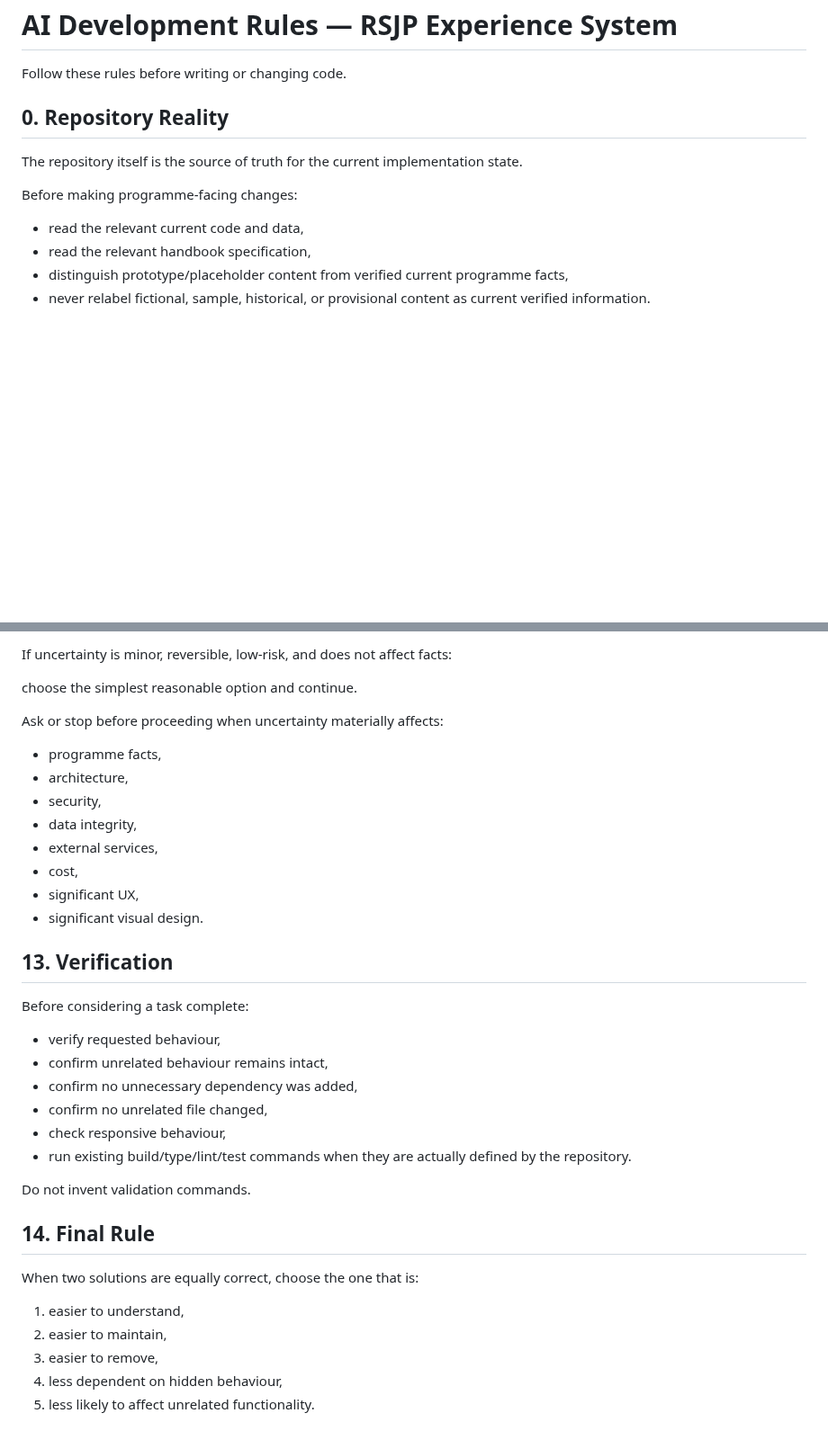
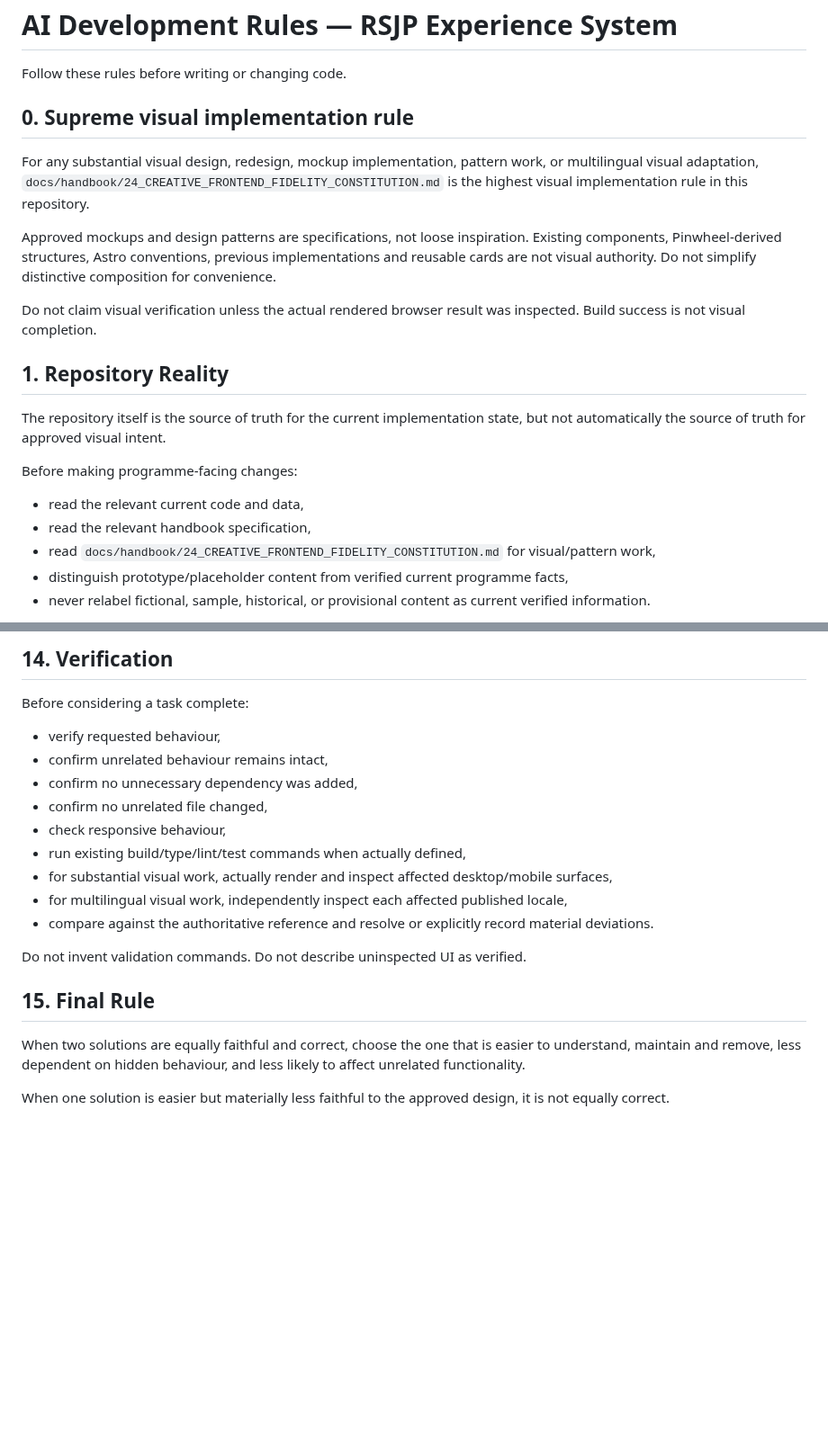
Before and after one commit to StudyAbroadCenter/study-abroad-astro, a Markdown page: AGENTS.md, 2 parts joined by grey strips. Shown at 90% size. Drawn GitHub-style; blank space fills up the shorter version.

```diff
--- a/AGENTS.md
+++ b/AGENTS.md
@@ -4,14 +4,23 @@
 
 Follow these rules before writing or changing code.
 
-## 0. Repository Reality
+## 0. Supreme visual implementation rule
 
-The repository itself is the source of truth for the current implementation state.
+For any substantial visual design, redesign, mockup implementation, pattern work, or multilingual visual adaptation, `docs/handbook/24_CREATIVE_FRONTEND_FIDELITY_CONSTITUTION.md` is the highest visual implementation rule in this repository.
+
+Approved mockups and design patterns are specifications, not loose inspiration. Existing components, Pinwheel-derived structures, Astro conventions, previous implementations and reusable cards are not visual authority. Do not simplify distinctive composition for convenience.
+
+Do not claim visual verification unless the actual rendered browser result was inspected. Build success is not visual completion.
+
+## 1. Repository Reality
+
+The repository itself is the source of truth for the current implementation state, but not automatically the source of truth for approved visual intent.
 
 Before making programme-facing changes:
 
 - read the relevant current code and data,
 - read the relevant handbook specification,
+- read `docs/handbook/24_CREATIVE_FRONTEND_FIDELITY_CONSTITUTION.md` for visual/pattern work,
 - distinguish prototype/placeholder content from verified current programme facts,
 - never relabel fictional, sample, historical, or provisional content as current verified information.
 
@@ -175,20 +163,5 @@ Use semantic HTML and preserve:
 
-If uncertainty is minor, reversible, low-risk, and does not affect facts:
-
-choose the simplest reasonable option and continue.
-
-Ask or stop before proceeding when uncertainty materially affects:
-
-- programme facts,
-- architecture,
-- security,
-- data integrity,
-- external services,
-- cost,
-- significant UX,
-- significant visual design.
-
-## 13. Verification
+## 14. Verification
 
 Before considering a task complete:
 
@@ -197,16 +170,15 @@ Before considering a task complete:
 - confirm no unnecessary dependency was added,
 - confirm no unrelated file changed,
 - check responsive behaviour,
-- run existing build/type/lint/test commands when they are actually defined by the repository.
+- run existing build/type/lint/test commands when actually defined,
+- for substantial visual work, actually render and inspect affected desktop/mobile surfaces,
+- for multilingual visual work, independently inspect each affected published locale,
+- compare against the authoritative reference and resolve or explicitly record material deviations.
 
-Do not invent validation commands.
+Do not invent validation commands. Do not describe uninspected UI as verified.
 
-## 14. Final Rule
+## 15. Final Rule
 
-When two solutions are equally correct, choose the one that is:
+When two solutions are equally faithful and correct, choose the one that is easier to understand, maintain and remove, less dependent on hidden behaviour, and less likely to affect unrelated functionality.
 
-1. easier to understand,
-2. easier to maintain,
-3. easier to remove,
-4. less dependent on hidden behaviour,
-5. less likely to affect unrelated functionality.
+When one solution is easier but materially less faithful to the approved design, it is not equally correct.
```
Also changed, not shown: other parts of AGENTS.md (+35 -56 lines), docs/handbook/24_CREATIVE_FRONTEND_FIDELITY_CONSTITUTION.md (added, +90 -0 lines).
